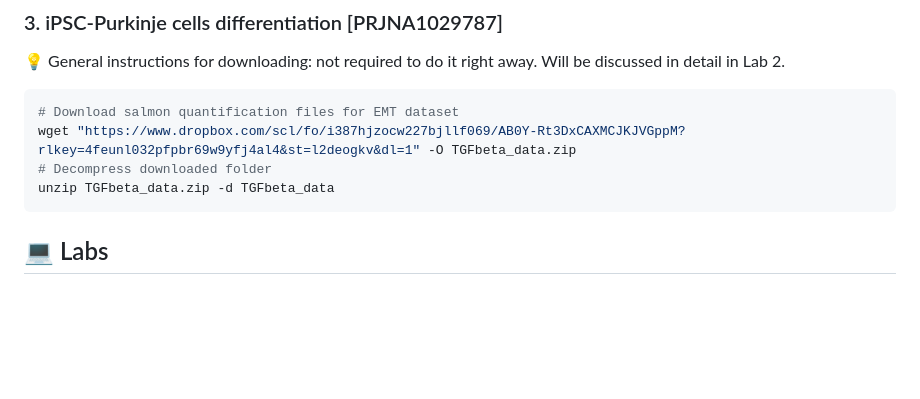
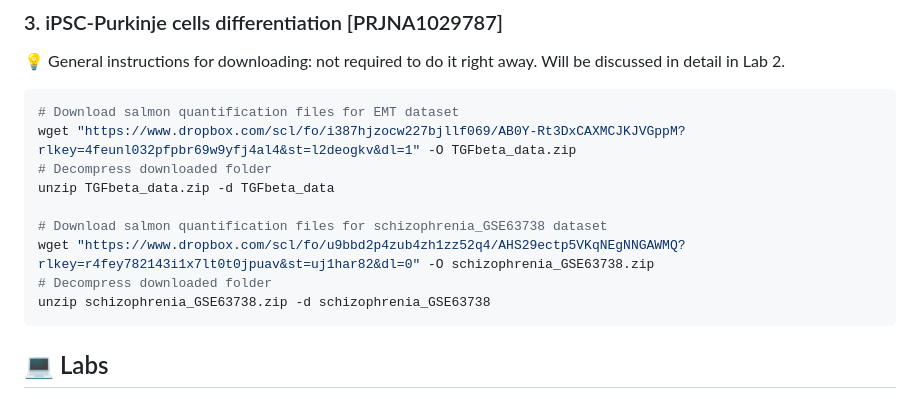
Before and after one commit to merv1n34k/DiffExp_Enrichment, a Markdown page: README.md, the part around the change. Drawn GitHub-style; blank space fills up the shorter version.

````diff
--- a/README.md
+++ b/README.md
@@ -55,6 +55,11 @@ BioProject: [PRJNA515936](https://www.ncbi.nlm.nih.gov/bioproject/PRJNA515936)
 wget "https://www.dropbox.com/scl/fo/i387hjzocw227bjllf069/AB0Y-Rt3DxCAXMCJKJVGppM?rlkey=4feunl032pfpbr69w9yfj4al4&st=l2deogkv&dl=1" -O TGFbeta_data.zip
 # Decompress downloaded folder
 unzip TGFbeta_data.zip -d TGFbeta_data
+
+# Download salmon quantification files for schizophrenia_GSE63738 dataset
+wget "https://www.dropbox.com/scl/fo/u9bbd2p4zub4zh1zz52q4/AHS29ectp5VKqNEgNNGAWMQ?rlkey=r4fey782143i1x7lt0t0jpuav&st=uj1har82&dl=0" -O schizophrenia_GSE63738.zip
+# Decompress downloaded folder
+unzip schizophrenia_GSE63738.zip -d schizophrenia_GSE63738
 ```
 
 ## 💻 Labs
````
